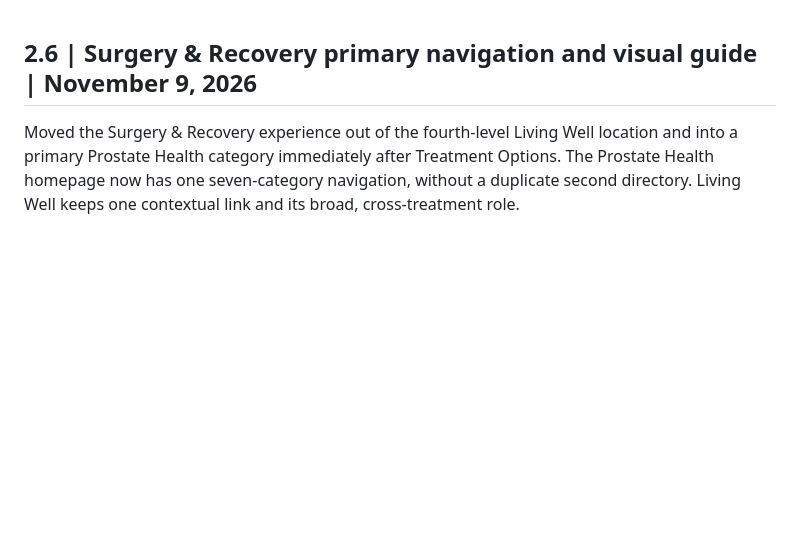
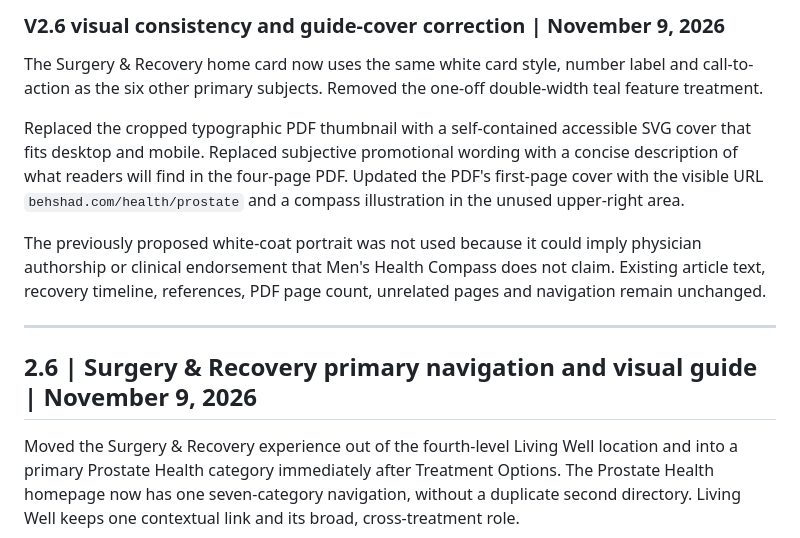
Before and after one commit to behshad-code/behshad.com, a Markdown page: health/CHANGELOG.md, the part around the change. Rendered like a GitHub page; blank space fills up the shorter version.

Commit message:
Document V2.6 card, thumbnail, PDF cover and editorial language corrections

```diff
--- a/health/CHANGELOG.md
+++ b/health/CHANGELOG.md
@@ -1,3 +1,13 @@
+### V2.6 visual consistency and guide-cover correction | November 9, 2026
+
+The Surgery & Recovery home card now uses the same white card style, number label and call-to-action as the six other primary subjects. Removed the one-off double-width teal feature treatment.
+
+Replaced the cropped typographic PDF thumbnail with a self-contained accessible SVG cover that fits desktop and mobile. Replaced subjective promotional wording with a concise description of what readers will find in the four-page PDF. Updated the PDF's first-page cover with the visible URL `behshad.com/health/prostate` and a compass illustration in the unused upper-right area.
+
+The previously proposed white-coat portrait was not used because it could imply physician authorship or clinical endorsement that Men's Health Compass does not claim. Existing article text, recovery timeline, references, PDF page count, unrelated pages and navigation remain unchanged.
+
+---
+
 ## 2.6 | Surgery & Recovery primary navigation and visual guide | November 9, 2026
 
 Moved the Surgery & Recovery experience out of the fourth-level Living Well location and into a primary Prostate Health category immediately after Treatment Options. The Prostate Health homepage now has one seven-category navigation, without a duplicate second directory. Living Well keeps one contextual link and its broad, cross-treatment role.
```
